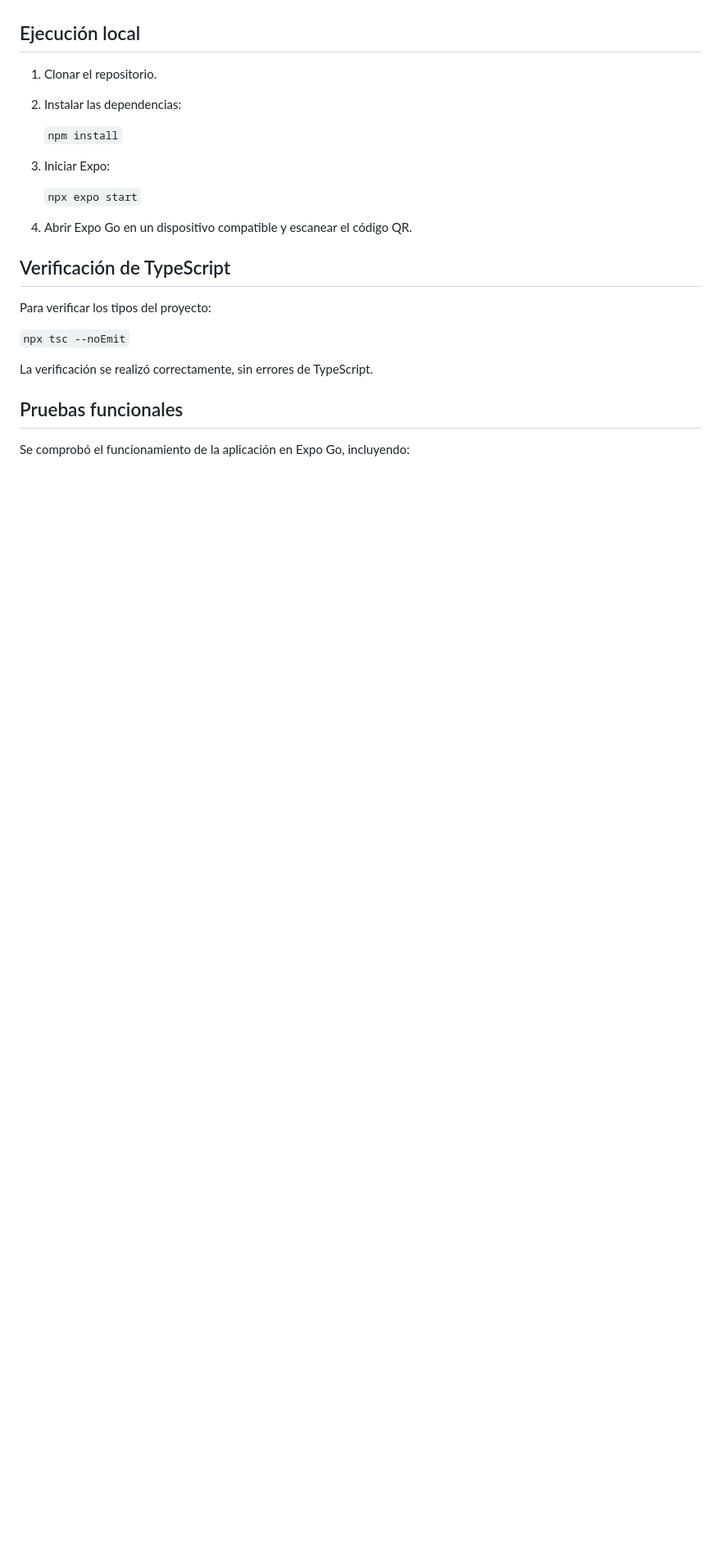
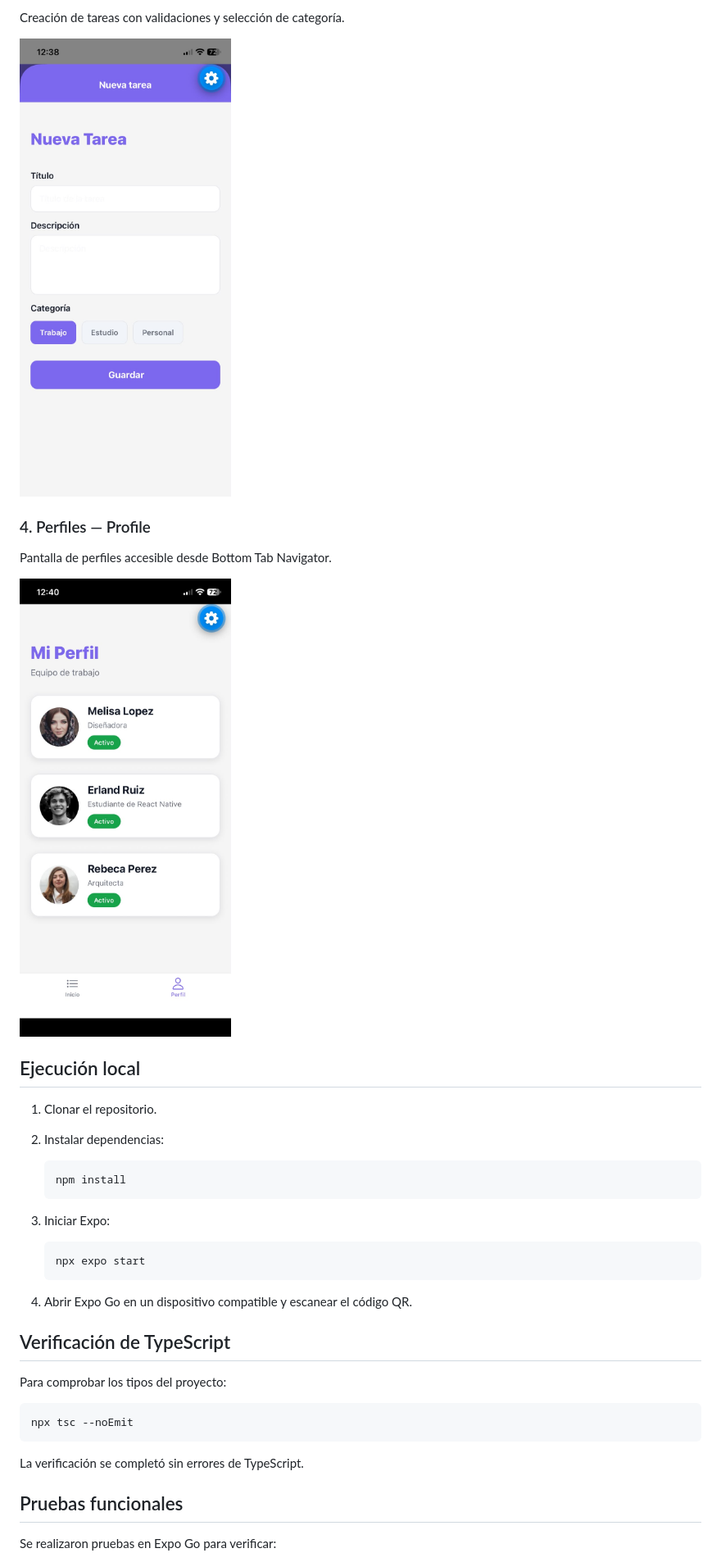
Before and after one commit to erlandruiz/taskflow, a Markdown page: README.md, the part around one of its changes. Shown at 82% size. GitHub-like rendering; pictures changed too: docs/screenshots/profile.jpeg (added), docs/screenshots/task-form.jpeg (added); blank space fills up the shorter version.

````diff
--- a/README.md
+++ b/README.md
@@ -148,26 +236,42 @@ Los componentes de las entregas anteriores se conservan dentro del proyecto.
+Creación de tareas con validaciones y selección de categoría.
+
+![Pantalla TaskForm](docs/screenshots/task-form.jpeg)
+
+### 4. Perfiles — Profile
+
+Pantalla de perfiles accesible desde Bottom Tab Navigator.
+
+![Pantalla Profile](docs/screenshots/profile.jpeg)
+
 
 ## Ejecución local
 
 1. Clonar el repositorio.
-2. Instalar las dependencias:
+2. Instalar dependencias:
 
-   `npm install`
+   ```bash
+   npm install
+   ```
 
 3. Iniciar Expo:
 
-   `npx expo start`
+   ```bash
+   npx expo start
+   ```
 
 4. Abrir Expo Go en un dispositivo compatible y escanear el código QR.
 
 ## Verificación de TypeScript
 
-Para verificar los tipos del proyecto:
+Para comprobar los tipos del proyecto:
 
-`npx tsc --noEmit`
+```bash
+npx tsc --noEmit
+```
 
-La verificación se realizó correctamente, sin errores de TypeScript.
+La verificación se completó sin errores de TypeScript.
 
 ## Pruebas funcionales
 
-Se comprobó el funcionamiento de la aplicación en Expo Go, incluyendo:
+Se realizaron pruebas en Expo Go para verificar:
 
````
Also changed, not shown: other parts of README.md (+150 -58 lines), docs/screenshots/home.jpeg (added), docs/screenshots/task-detail.jpeg (added), 9 other files.
